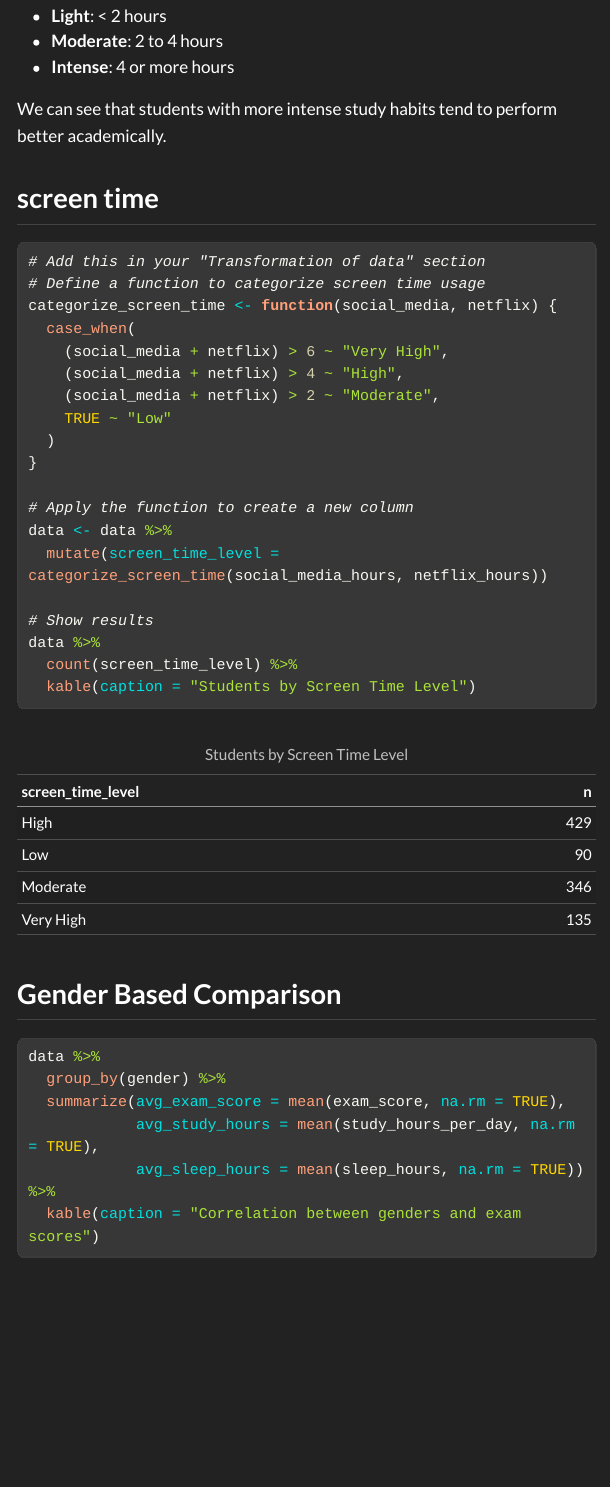
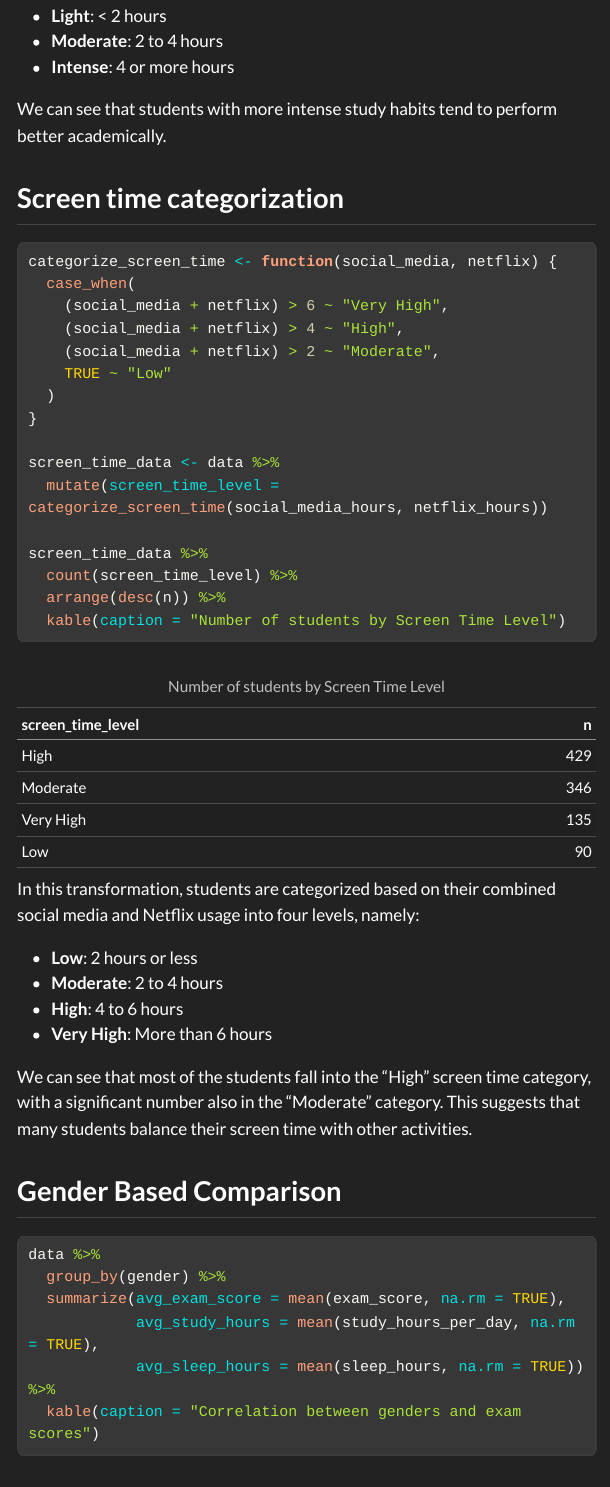
Before and after one commit to zstoimchev/analyzing-student-performance, a Quarto document (index.qmd): the page in a window 1100 px wide, from 5880 px down. The pictures show the output file index.html that the author committed with the source, opened offline; menus at the side of the page are left out; long lines of code are wrapped.

Commit message:
[UPDATE] short function for giving screen time level

````diff
--- a/index.qmd
+++ b/index.qmd
@@ -126,11 +126,9 @@ This categorizes students into three study intensity levels based on their daily
 
 We can see that students with more intense study habits tend to perform better academically.
 
-## screen time
+## Screen time categorization
 
 ```{r}
-# Add this in your "Transformation of data" section
-# Define a function to categorize screen time usage
 categorize_screen_time <- function(social_media, netflix) {
   case_when(
     (social_media + netflix) > 6 ~ "Very High",
@@ -140,15 +138,23 @@ categorize_screen_time <- function(social_media, netflix) {
   )
 }
 
-# Apply the function to create a new column
-data <- data %>%
+screen_time_data <- data %>%
   mutate(screen_time_level = categorize_screen_time(social_media_hours, netflix_hours))
 
-# Show results
-data %>%
+screen_time_data %>%
   count(screen_time_level) %>%
-  kable(caption = "Students by Screen Time Level")
+  arrange(desc(n)) %>%
+  kable(caption = "Number of students by Screen Time Level")
 ```
+
+In this transformation, students are categorized based on their combined social media and Netflix usage into four levels, namely:
+
+- **Low**: 2 hours or less
+- **Moderate**: 2 to 4 hours
+- **High**: 4 to 6 hours
+- **Very High**: More than 6 hours
+
+We can see that most of the students fall into the "High" screen time category, with a significant number also in the "Moderate" category. This suggests that many students balance their screen time with other activities.
 
 ## Gender Based Comparison
 
````
Also changed, not shown: index.html.
